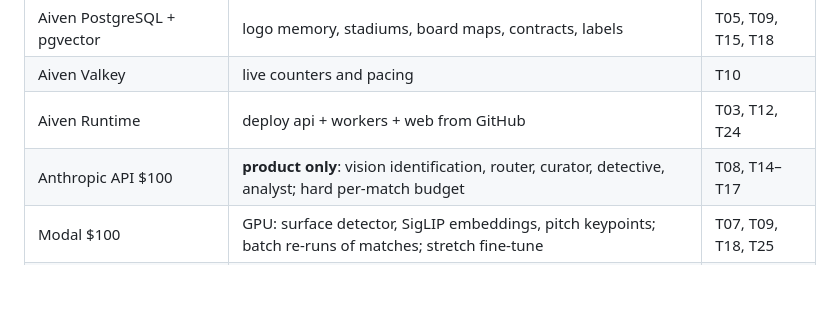
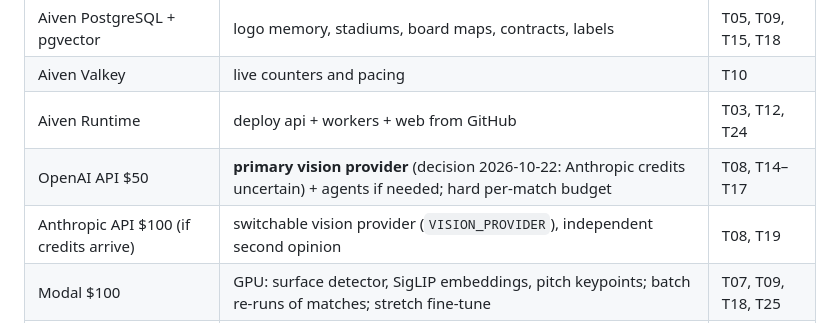
Before and after one commit to kaktamsdengami/accel_hack, a Markdown page: docs/PLAN.md, the part around the change. Rendered like a GitHub page; blank space fills up the shorter version.

Commit message:
Plan: OpenAI is the primary vision provider, Claude switchable
Co-Authored-By: Claude Opus 5.5 <noreply@anthropic.com>

```diff
--- a/docs/PLAN.md
+++ b/docs/PLAN.md
@@ -107,7 +107,8 @@ model ~96%. So recognition is by **appearance**, not text.
 | Aiven PostgreSQL + pgvector | logo memory, stadiums, board maps, contracts, labels | T05, T09, T15, T18 |
 | Aiven Valkey | live counters and pacing | T10 |
 | Aiven Runtime | deploy api + workers + web from GitHub | T03, T12, T24 |
-| Anthropic API $100 | **product only**: vision identification, router, curator, detective, analyst; hard per-match budget | T08, T14–T17 |
+| OpenAI API $50 | **primary vision provider** (decision 2026-10-22: Anthropic credits uncertain) + agents if needed; hard per-match budget | T08, T14–T17 |
+| Anthropic API $100 (if credits arrive) | switchable vision provider (`VISION_PROVIDER`), independent second opinion | T08, T19 |
 | Modal $100 | GPU: surface detector, SigLIP embeddings, pitch keypoints; batch re-runs of matches; stretch fine-tune | T07, T09, T18, T25 |
 | OpenAI $50 | second-opinion vision on conflicts + independent check; **shared with Codex fallback, Codex has priority** | T19 |
 | Keenable $1000 | official logos and brand aliases to bootstrap memory; sponsorship price benchmarks for the pitch | T09, T27 |
```
